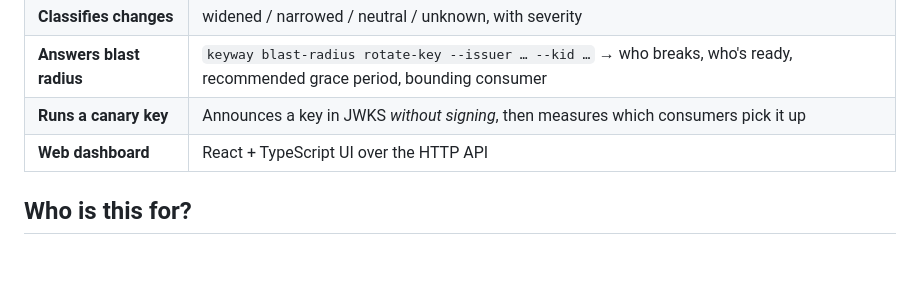
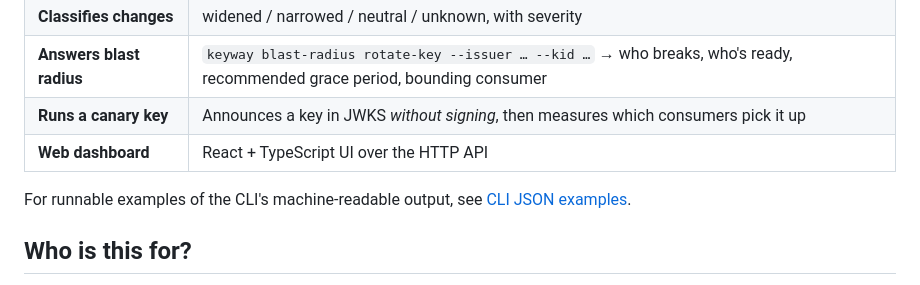
Before and after one commit to Keyway-AI/keyway, a Markdown page: README.md, the part around the change. GitHub-like rendering; blank space fills up the shorter version.

Commit message:
docs: add CLI JSON output examples

```diff
--- a/README.md
+++ b/README.md
@@ -48,6 +48,8 @@ consumer responds.
 | **Answers blast radius** | `keyway blast-radius rotate-key --issuer … --kid …` → who breaks, who's ready, recommended grace period, bounding consumer |
 | **Runs a canary key** | Announces a key in JWKS _without signing_, then measures which consumers pick it up |
 | **Web dashboard** | React + TypeScript UI over the HTTP API |
+
+For runnable examples of the CLI's machine-readable output, see [CLI JSON examples](docs/cli.md).
 
 ## Who is this for?
 
```
Also changed, not shown: docs/cli.md (added, +85 -0 lines).
